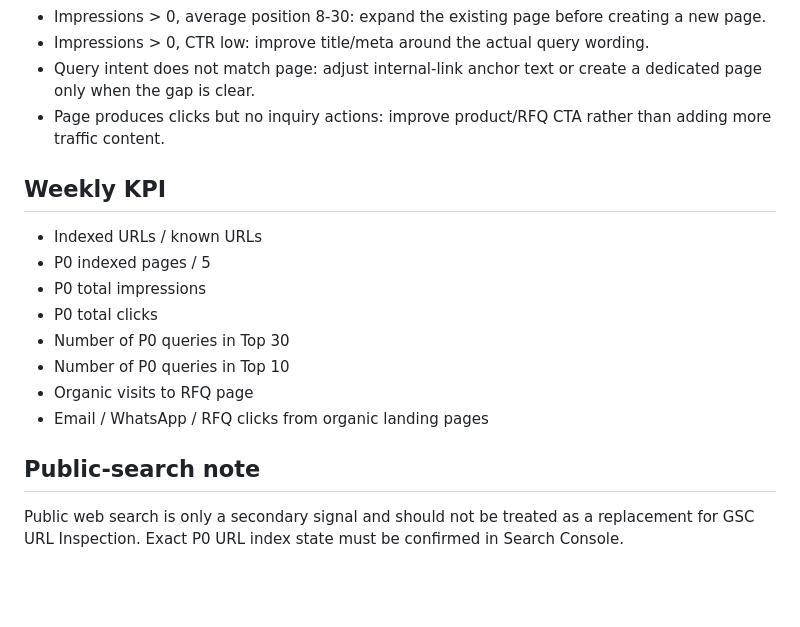
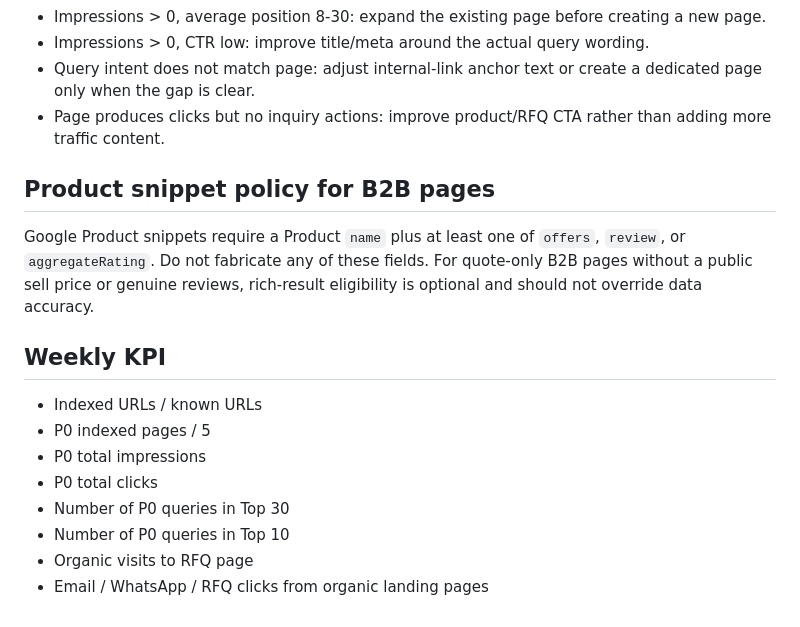
Before and after one commit to liangzongmin88-web/LONGRICH_V2_Prelaunch, a Markdown page: GSC_P0_BASELINE.md, the part around one of its changes. Rendered like a GitHub page; blank space fills up the shorter version.

```diff
--- a/GSC_P0_BASELINE.md
+++ b/GSC_P0_BASELINE.md
@@ -55,6 +55,9 @@ For each URL:
 - Impressions > 0, CTR low: improve title/meta around the actual query wording.
 - Query intent does not match page: adjust internal-link anchor text or create a dedicated page only when the gap is clear.
 - Page produces clicks but no inquiry actions: improve product/RFQ CTA rather than adding more traffic content.
+
+## Product snippet policy for B2B pages
+Google Product snippets require a Product `name` plus at least one of `offers`, `review`, or `aggregateRating`. Do not fabricate any of these fields. For quote-only B2B pages without a public sell price or genuine reviews, rich-result eligibility is optional and should not override data accuracy.
 
 ## Weekly KPI
 - Indexed URLs / known URLs
@@ -65,6 +68,3 @@ For each URL:
 - Number of P0 queries in Top 10
 - Organic visits to RFQ page
 - Email / WhatsApp / RFQ clicks from organic landing pages
-
-## Public-search note
-Public web search is only a secondary signal and should not be treated as a replacement for GSC URL Inspection. Exact P0 URL index state must be confirmed in Search Console.
```
Also changed, not shown: other parts of GSC_P0_BASELINE.md (+20 -20 lines).
